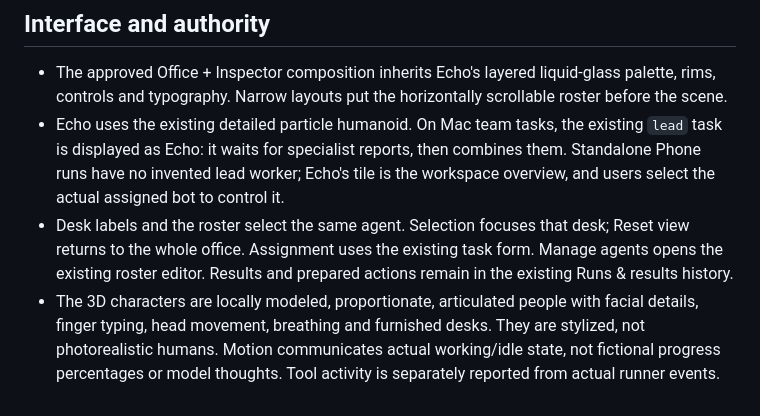
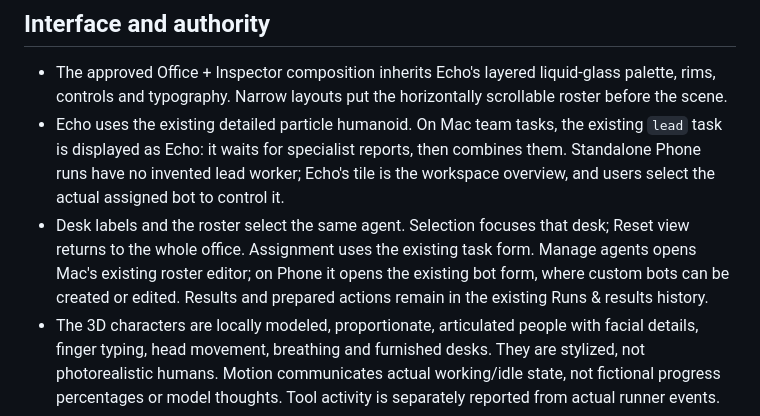
Before and after one commit to thedeepakreddy/E.C.H.O--PHONE, a Markdown page: docs/agent-office.md, the part around the change. Drawn GitHub-style.

Commit message:
Clarify Phone agent management navigation

```diff
--- a/docs/agent-office.md
+++ b/docs/agent-office.md
@@ -6,7 +6,7 @@ The Bots page and the Agents → Agent office link open one workspace backed by
 
 - The approved Office + Inspector composition inherits Echo's layered liquid-glass palette, rims, controls and typography. Narrow layouts put the horizontally scrollable roster before the scene.
 - Echo uses the existing detailed particle humanoid. On Mac team tasks, the existing `lead` task is displayed as Echo: it waits for specialist reports, then combines them. Standalone Phone runs have no invented lead worker; Echo's tile is the workspace overview, and users select the actual assigned bot to control it.
-- Desk labels and the roster select the same agent. Selection focuses that desk; Reset view returns to the whole office. Assignment uses the existing task form. Manage agents opens the existing roster editor. Results and prepared actions remain in the existing Runs & results history.
+- Desk labels and the roster select the same agent. Selection focuses that desk; Reset view returns to the whole office. Assignment uses the existing task form. Manage agents opens Mac's existing roster editor; on Phone it opens the existing bot form, where custom bots can be created or edited. Results and prepared actions remain in the existing Runs & results history.
 - The 3D characters are locally modeled, proportionate, articulated people with facial details, finger typing, head movement, breathing and furnished desks. They are stylized, not photorealistic humans. Motion communicates actual working/idle state, not fictional progress percentages or model thoughts. Tool activity is separately reported from actual runner events.
 - Working monitors emit cyan light into the face and hands. Idle, completed, stopped and offline desks lose that working light. Paused motion, reduced motion, hidden pages and offscreen scenes suspend animation; a connected 2D view remains usable without WebGL.
 
```
